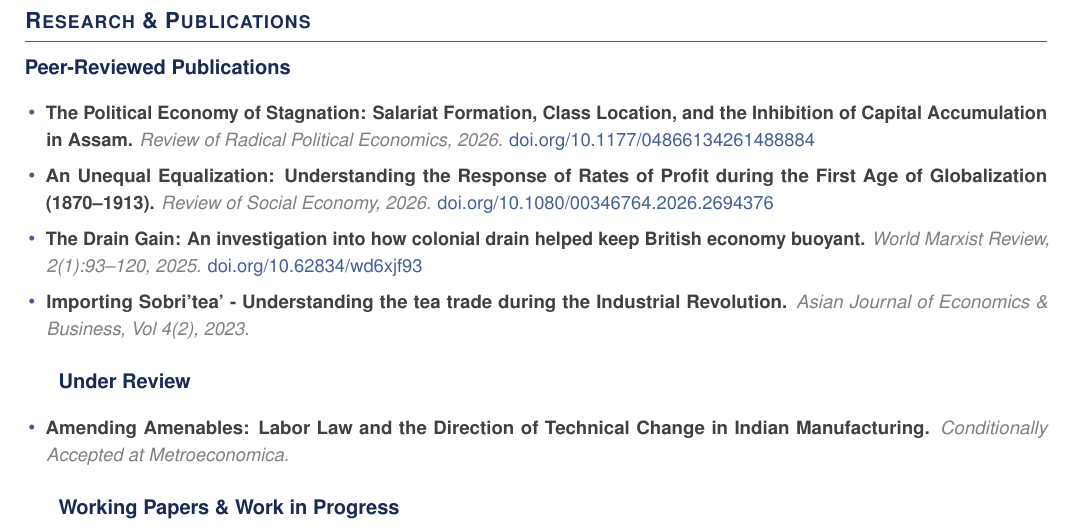
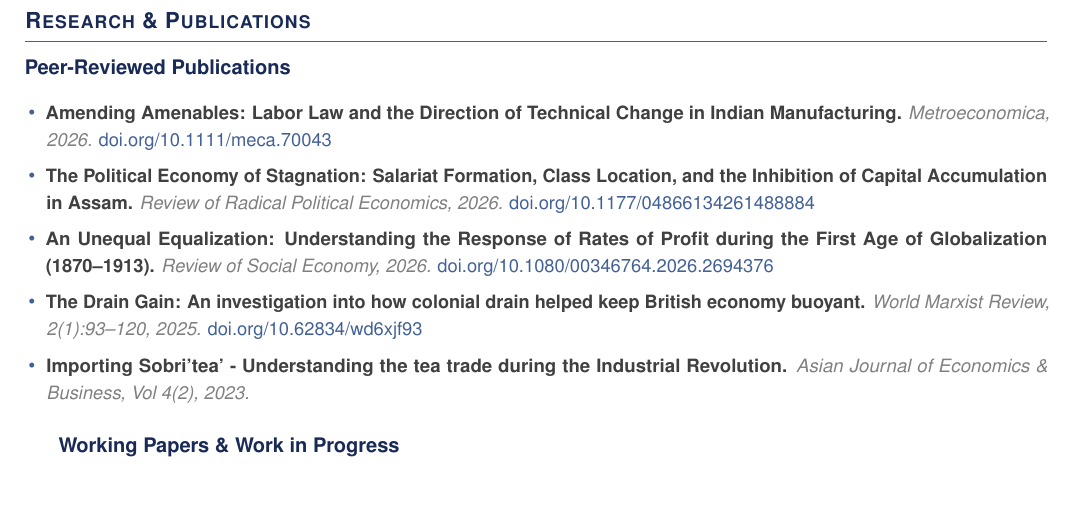
Before and after one commit to kabeerbora/portfolio, a LaTeX CV (images/main_CV.tex): part of page 1 of 3, cut so that both start at the same text, the shorter picture padded with empty space. Compiled offline with pdfLaTeX.

Commit message:
Site/CV: Amending Amenables accepted at Metroeconomica (DOI 10.1111/meca.70043)

```diff
--- a/images/main_CV.tex
+++ b/images/main_CV.tex
@@ -109,16 +109,11 @@
 \vspace{4pt}
 \textbf{\color{primarycolor}Peer-Reviewed Publications}
 \begin{itemize}[leftmargin=0.15in, label={\textcolor{accentcolor}{\textbullet}}, itemsep=0pt]
+  \item \small{\textbf{\color{textgray}Amending Amenables: Labor Law and the Direction of Technical Change in Indian Manufacturing.} \textit{\color{lightgray}Metroeconomica, 2026.} \href{https://doi.org/10.1111/meca.70043}{\color{accentcolor}doi.org/10.1111/meca.70043}}
   \item \small{\textbf{\color{textgray}The Political Economy of Stagnation: Salariat Formation, Class Location, and the Inhibition of Capital Accumulation in Assam.} \textit{\color{lightgray}Review of Radical Political Economics, 2026.} \href{https://doi.org/10.1177/04866134261488884}{\color{accentcolor}doi.org/10.1177/04866134261488884}}
   \item \small{\textbf{\color{textgray}An Unequal Equalization: Understanding the Response of Rates of Profit during the First Age of Globalization (1870--1913).} \textit{\color{lightgray}Review of Social Economy, 2026.} \href{https://doi.org/10.1080/00346764.2026.2694376}{\color{accentcolor}doi.org/10.1080/00346764.2026.2694376}}
   \item \small{\textbf{\color{textgray}The Drain Gain: An investigation into how colonial drain helped keep British economy buoyant.} \textit{\color{lightgray}World Marxist Review, 2(1):93–120, 2025.} \href{https://doi.org/10.62834/wd6xjf93}{\color{accentcolor}doi.org/10.62834/wd6xjf93}}
   \item \small{\textbf{\color{textgray}Importing Sobri'tea' - Understanding the tea trade during the Industrial Revolution.} \textit{\color{lightgray}Asian Journal of Economics \& Business, Vol 4(2), 2023.}}
-\end{itemize}
-
-\vspace{4pt}
-\textbf{\color{primarycolor}Under Review}
-\begin{itemize}[leftmargin=0.15in, label={\textcolor{accentcolor}{\textbullet}}, itemsep=0pt]
-  \item \small{\textbf{\color{textgray}Amending Amenables: Labor Law and the Direction of Technical Change in Indian Manufacturing.} \textit{\color{lightgray}Conditionally Accepted at Metroeconomica.}}
 \end{itemize}
 
 \vspace{4pt}
```
Also changed, not shown: images/CV.pdf, images/main_CV.pdf, 1 other file.
